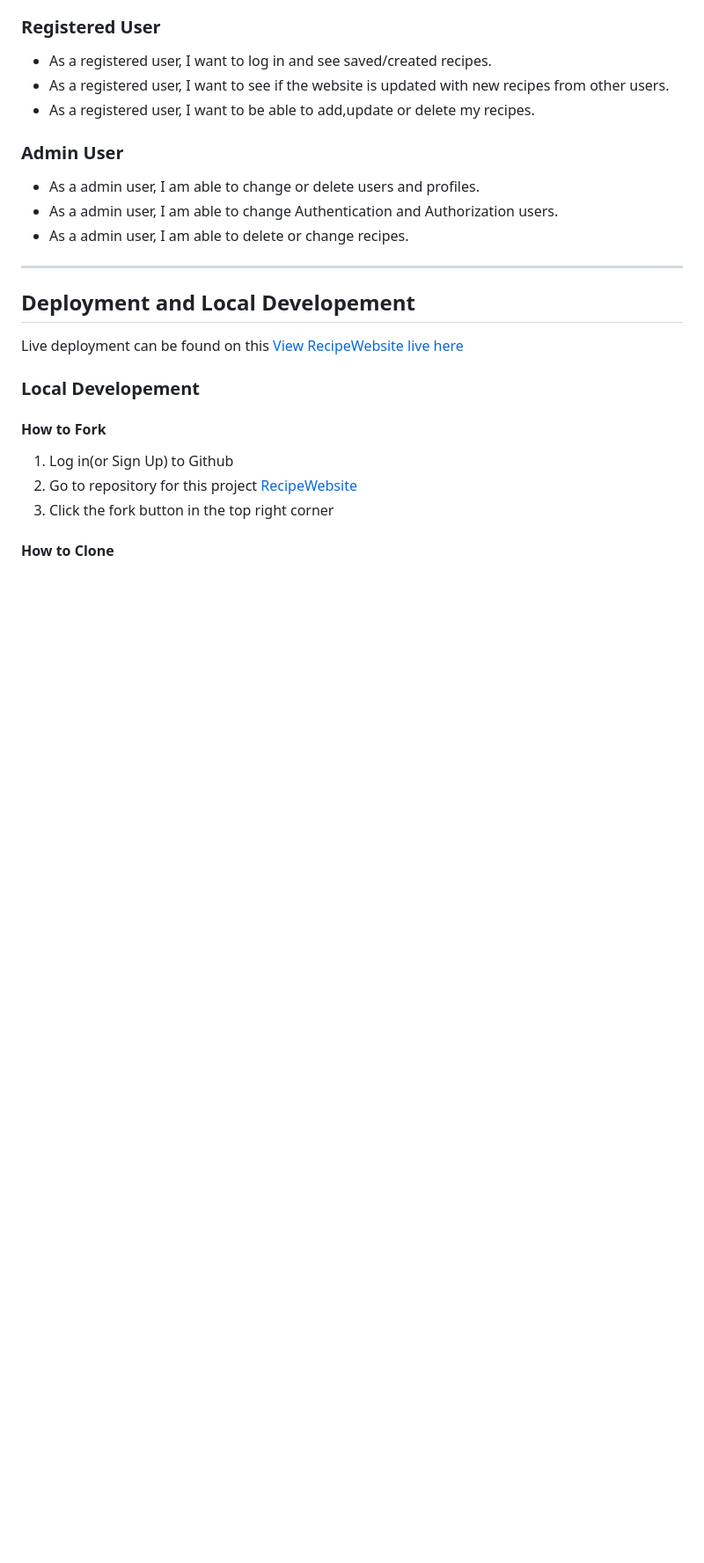
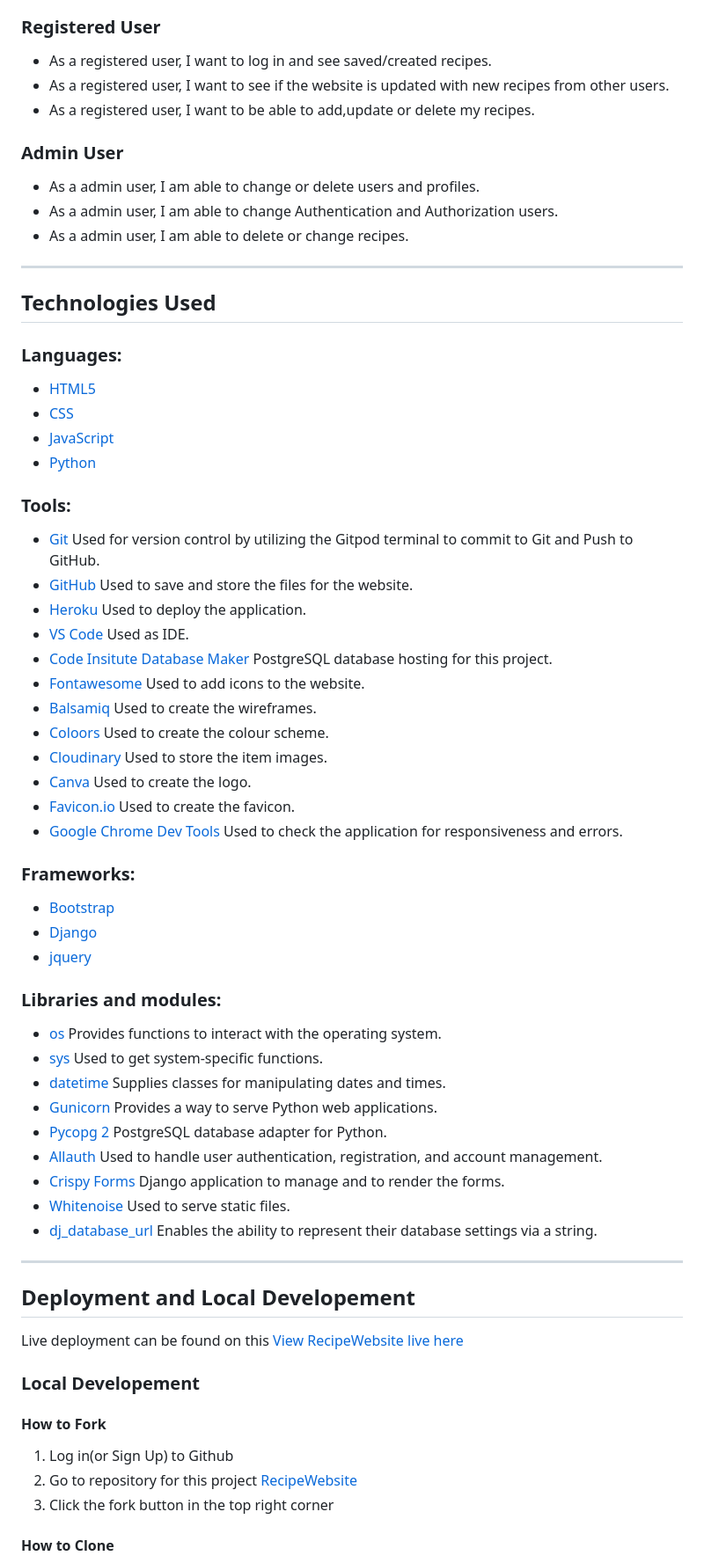
Before and after one commit to Code-Institute-Submissions/RecipeWebsite, a Markdown page: README.md, the part around the change printed below. Shown: that part at 88% size. GitHub-like rendering; blank space fills up the shorter version.

Commit message:
Readme:add technologies used section

```diff
--- a/README.md
+++ b/README.md
@@ -76,6 +76,46 @@ The Kanban board can be seen [here](https://github.com/users/t0tacci0/projects/7
  - As a admin user, I am able to change Authentication and Authorization users.
  - As a admin user, I am able to delete or change recipes.
 
+
+----
+
+## Technologies Used
+
+### Languages:
+- [HTML5](https://en.wikipedia.org/wiki/HTML5)
+- [CSS](https://en.wikipedia.org/wiki/CSS)
+- [JavaScript](https://www.javascript.com/)
+- [Python](https://en.wikipedia.org/wiki/Python_(programming_language))
+
+### Tools:
+- [Git](https://git-scm.com/) Used for version control by utilizing the Gitpod terminal to commit to Git and Push to GitHub.
+- [GitHub](https://github.com/) Used to save and store the files for the website.
+- [Heroku](https://www.heroku.com) Used to deploy the application.
+- [VS Code](https://code.visualstudio.com/) Used as IDE.
+- [Code Insitute Database Maker](https://dbs.ci-dbs.net/) PostgreSQL database hosting for this project.
+- [Fontawesome](https://fontawesome.com/) Used to add icons to the website.
+- [Balsamiq](https://balsamiq.com/) Used to create the wireframes.
+- [Coloors](https://coolors.co/image-picker) Used to create the colour scheme.
+- [Cloudinary](https://cloudinary.com/) Used to store the item images.
+- [Canva](https://www.canva.com/) Used to create the logo.
+- [Favicon.io](https://favicon.io/favicon-generator/) Used to create the favicon.
+- [Google Chrome Dev Tools](https://developer.chrome.com/docs/devtools?hl=de) Used to check the application for responsiveness and errors.
+
+### Frameworks:
+- [Bootstrap](https://getbootstrap.com/)
+- [Django](https://en.wikipedia.org/wiki/Django_(web_framework))
+- [jquery](https://jquery.com/)
+
+### Libraries and modules:
+- [os](https://docs.python.org/3/library/os.html) Provides functions to interact with the operating system.
+- [sys](https://docs.python.org/3/library/sys.html) Used to get system-specific functions.
+- [datetime](https://docs.python.org/3/library/time.html) Supplies classes for manipulating dates and times.
+- [Gunicorn](https://gunicorn.org/) Provides a way to serve Python web applications.
+- [Pycopg 2](https://pypi.org/project/psycopg2/) PostgreSQL database adapter for Python.
+- [Allauth](https://docs.allauth.org/en/latest/) Used to handle user authentication, registration, and account management.
+- [Crispy Forms](https://django-crispy-forms.readthedocs.io/en/latest/) Django application to manage and to render the forms.
+- [Whitenoise](https://whitenoise.readthedocs.io/en/stable/) Used to serve static files.
+- [dj_database_url](https://pypi.org/project/dj-database-url/) Enables the ability to represent their database settings via a string.
 
 ----
 
```
Also changed, not shown: other parts of README.md (+4 -4 lines).
